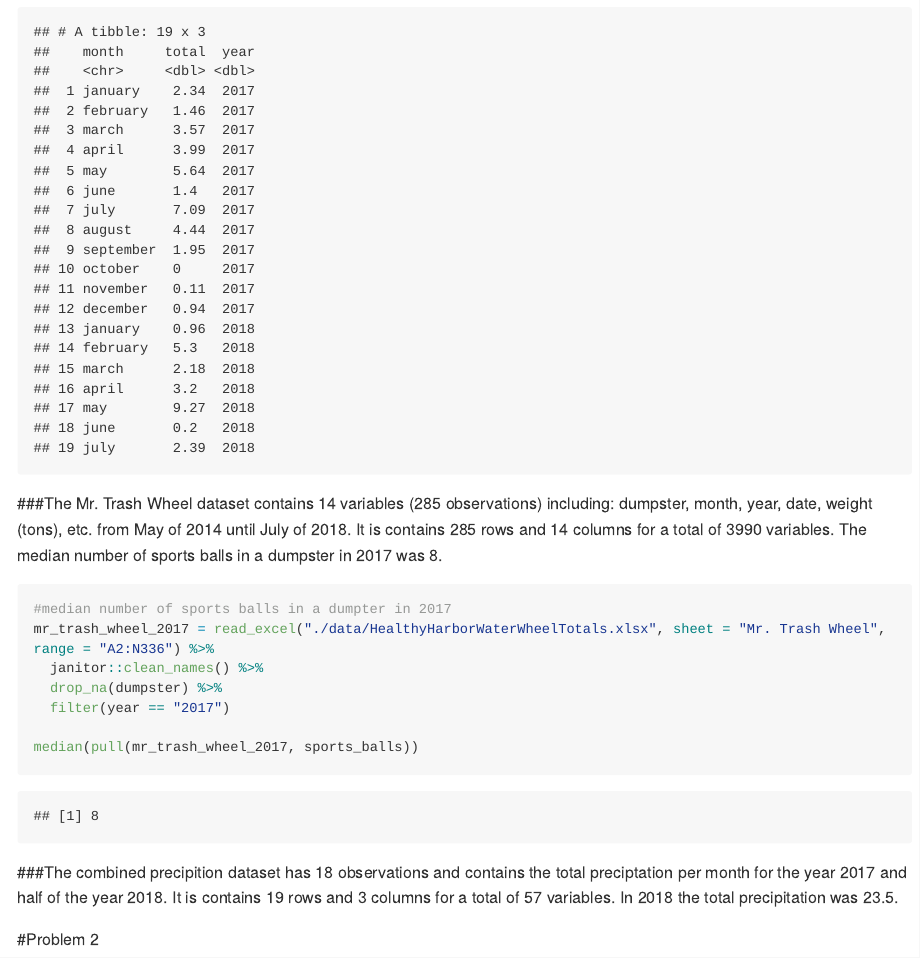
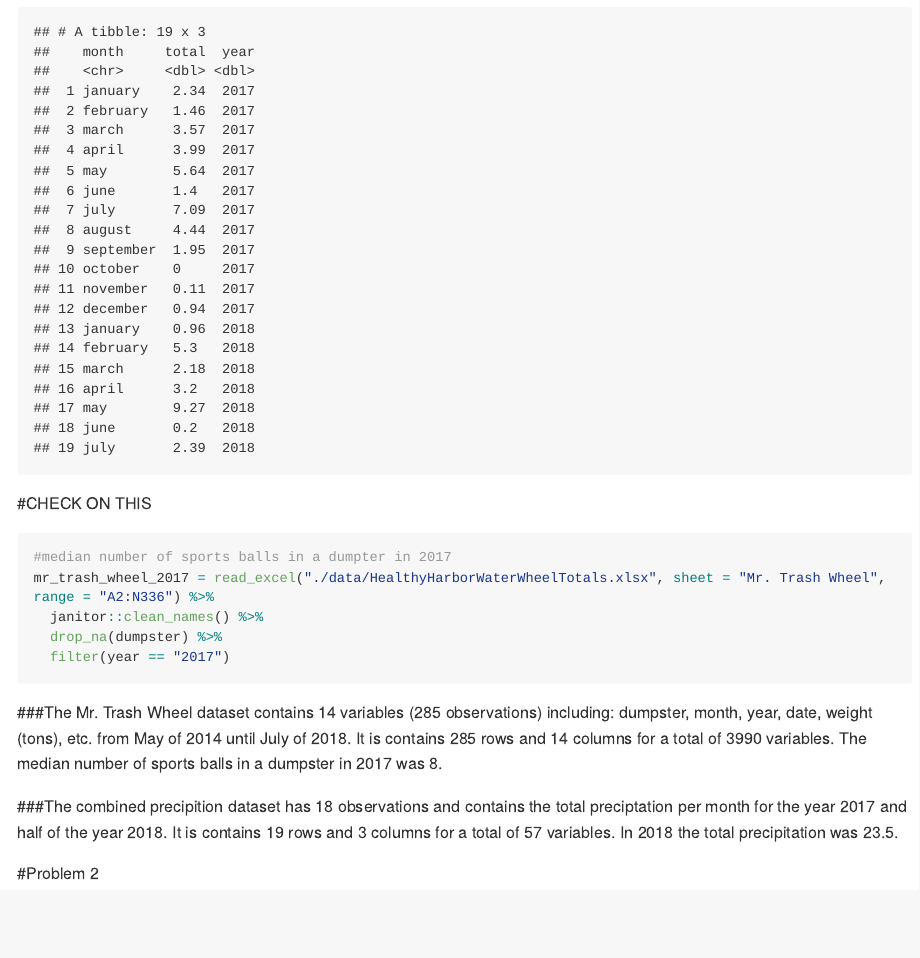
Before and after one commit to kodiaksoled1/hw1_datascience_practice, an R Markdown document (hw_2_practice.Rmd): the page in a window 1100 px wide, from 2430 px down. The pictures show the output file hw_2_practice.md that the author committed with the source, drawn offline in the style of GitHub; long lines of code are wrapped.

Commit message:
updated median problem

````diff
--- a/hw_2_practice.Rmd
+++ b/hw_2_practice.Rmd
@@ -54,17 +54,16 @@ precip_data = full_join(precip_data_2017, precip_data_2018) %>%
 precip_data
 ```
 
-###The Mr. Trash Wheel dataset contains 14 variables (285 observations) including: dumpster, month, year, date, weight (tons), etc. from May of 2014 until July of 2018. It is contains `r nrow(mr_trash_wheel)` rows and `r ncol(mr_trash_wheel)` columns for a total of `r nrow(mr_trash_wheel)*ncol(mr_trash_wheel)` variables. The median number of sports balls in a dumpster in 2017 was `r median(pull(mr_trash_wheel, sports_balls))`.
-
+#CHECK ON THIS
 ```{r}
 #median number of sports balls in a dumpter in 2017
 mr_trash_wheel_2017 = read_excel("./data/HealthyHarborWaterWheelTotals.xlsx", sheet = "Mr. Trash Wheel", range = "A2:N336") %>%
   janitor::clean_names() %>%
   drop_na(dumpster) %>%
   filter(year == "2017")
+```
 
-median(pull(mr_trash_wheel_2017, sports_balls))
-```
+###The Mr. Trash Wheel dataset contains 14 variables (285 observations) including: dumpster, month, year, date, weight (tons), etc. from May of 2014 until July of 2018. It is contains `r nrow(mr_trash_wheel)` rows and `r ncol(mr_trash_wheel)` columns for a total of `r nrow(mr_trash_wheel)*ncol(mr_trash_wheel)` variables. The median number of sports balls in a dumpster in 2017 was `r median(pull(mr_trash_wheel_2017, sports_balls))`.
 
 ###The combined precipition dataset has 18 observations and contains the total preciptation per month for the year 2017 and half of the  year 2018. It is contains `r nrow(precip_data)` rows and `r ncol(precip_data)` columns for a total of `r nrow(precip_data)*ncol(precip_data)` variables. In 2018 the total precipitation was `r sum(pull(precip_data_2018, total))`.
 
````
Also changed, not shown: hw_2_practice.md.
